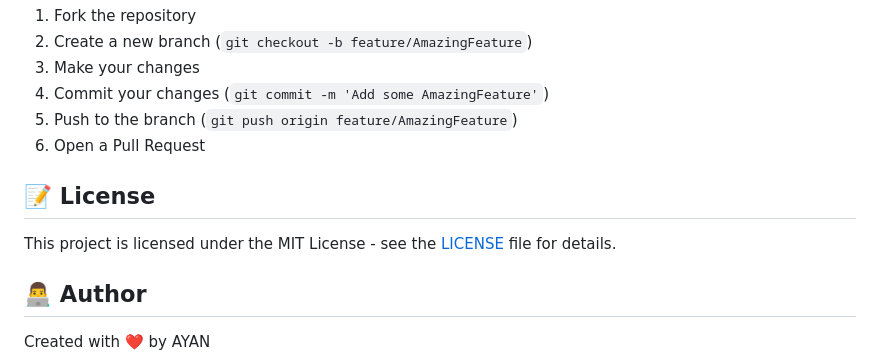
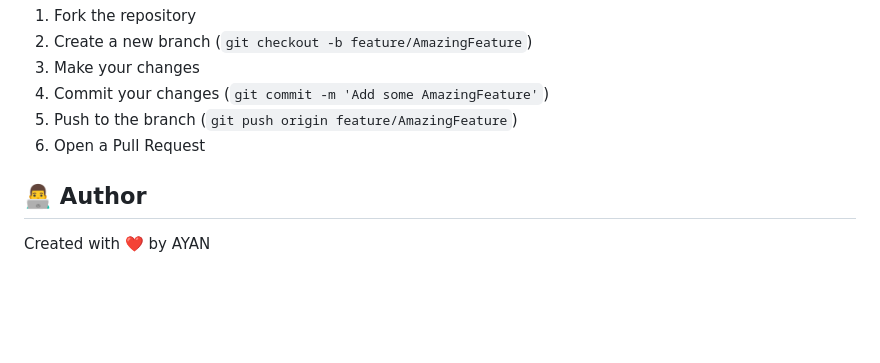
Before and after one commit to AyMi-2025/your-academic-result-tracker, a Markdown page: README.md, the part around the change. Rendered like a GitHub page; blank space fills up the shorter version.

Commit message:
Remove license section from README
Removed license section from README.

```diff
--- a/README.md
+++ b/README.md
@@ -170,10 +170,6 @@ Contributions are welcome! Here's how you can help:
 5. Push to the branch (`git push origin feature/AmazingFeature`)
 6. Open a Pull Request
 
-## 📝 License
-
-This project is licensed under the MIT License - see the [LICENSE](LICENSE) file for details.
-
 ## 👨‍💻 Author
 
 Created with ❤️ by AYAN
```
